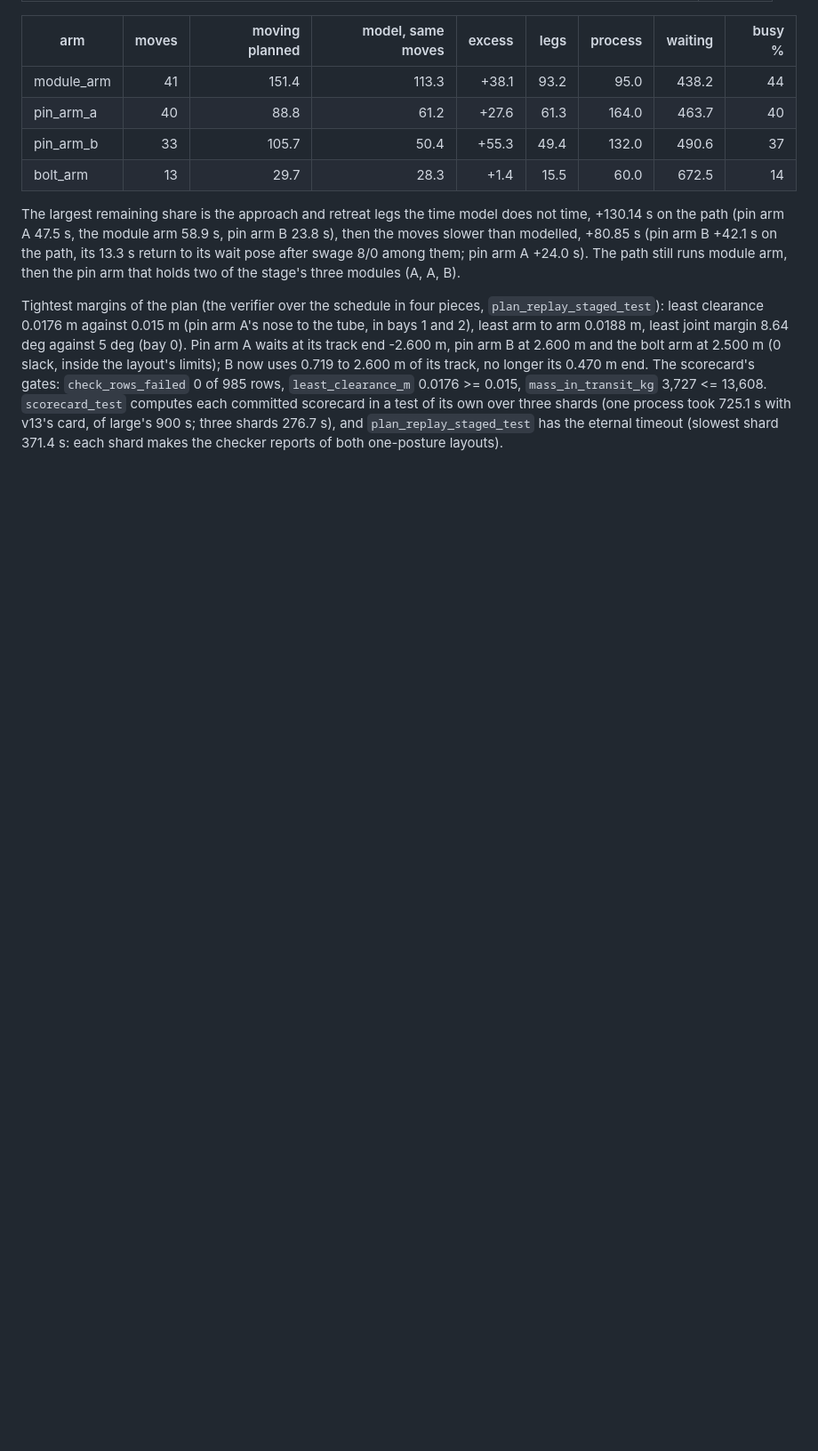
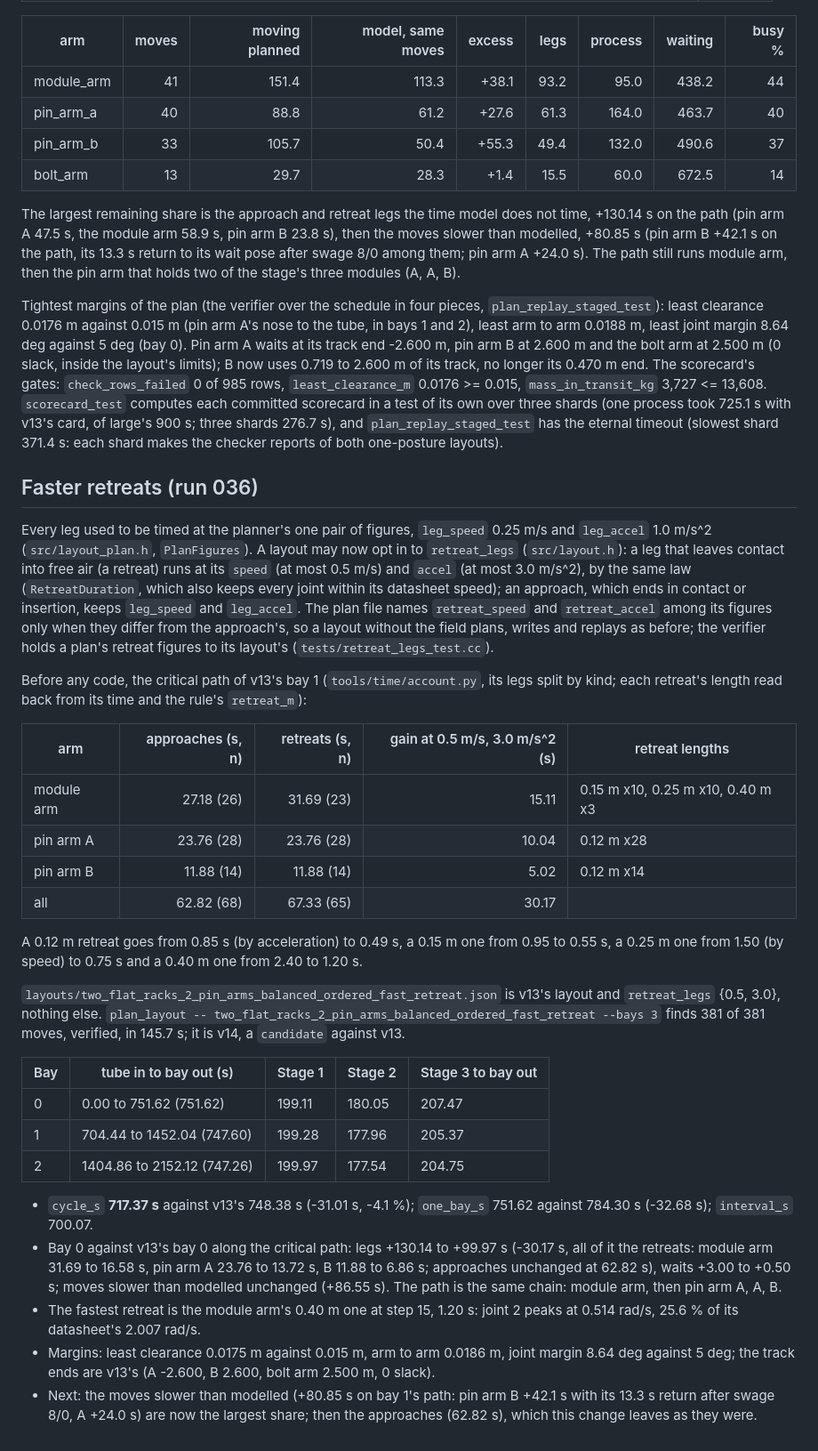
Before and after one commit to org-004/solar-bay-assembly, a Markdown page: docs/two-flat-racks-balanced.md, the part around the change. Shown at 89% size. Rendered like a GitHub page; blank space fills up the shorter version.

```diff
--- a/docs/two-flat-racks-balanced.md
+++ b/docs/two-flat-racks-balanced.md
@@ -316,3 +316,52 @@ m end. The scorecard's gates: `check_rows_failed` 0 of 985 rows, `least_clearanc
 a test of its own over three shards (one process took 725.1 s with v13's card, of large's 900 s;
 three shards 276.7 s), and `plan_replay_staged_test` has the eternal timeout (slowest shard 371.4 s:
 each shard makes the checker reports of both one-posture layouts).
+
+## Faster retreats (run 036)
+
+Every leg used to be timed at the planner's one pair of figures, `leg_speed` 0.25 m/s and
+`leg_accel` 1.0 m/s^2 (`src/layout_plan.h`, `PlanFigures`). A layout may now opt in to
+`retreat_legs` (`src/layout.h`): a leg that leaves contact into free air (a retreat) runs at its
+`speed` (at most 0.5 m/s) and `accel` (at most 3.0 m/s^2), by the same law
+(`RetreatDuration`, which also keeps every joint within its datasheet speed); an approach, which
+ends in contact or insertion, keeps `leg_speed` and `leg_accel`. The plan file names
+`retreat_speed` and `retreat_accel` among its figures only when they differ from the approach's,
+so a layout without the field plans, writes and replays as before; the verifier holds a plan's
+retreat figures to its layout's (`tests/retreat_legs_test.cc`).
+
+Before any code, the critical path of v13's bay 1 (`tools/time/account.py`, its legs split by
+kind; each retreat's length read back from its time and the rule's `retreat_m`):
+
+| arm | approaches (s, n) | retreats (s, n) | gain at 0.5 m/s, 3.0 m/s^2 (s) | retreat lengths |
+|---|---:|---:|---:|---|
+| module arm | 27.18 (26) | 31.69 (23) | 15.11 | 0.15 m x10, 0.25 m x10, 0.40 m x3 |
+| pin arm A | 23.76 (28) | 23.76 (28) | 10.04 | 0.12 m x28 |
+| pin arm B | 11.88 (14) | 11.88 (14) | 5.02 | 0.12 m x14 |
+| all | 62.82 (68) | 67.33 (65) | 30.17 | |
+
+A 0.12 m retreat goes from 0.85 s (by acceleration) to 0.49 s, a 0.15 m one from 0.95 to 0.55 s,
+a 0.25 m one from 1.50 (by speed) to 0.75 s and a 0.40 m one from 2.40 to 1.20 s.
+
+`layouts/two_flat_racks_2_pin_arms_balanced_ordered_fast_retreat.json` is v13's layout and
+`retreat_legs` {0.5, 3.0}, nothing else. `plan_layout -- two_flat_racks_2_pin_arms_balanced_ordered_fast_retreat
+--bays 3` finds 381 of 381 moves, verified, in 145.7 s; it is v14, a `candidate` against v13.
+
+| Bay | tube in to bay out (s) | Stage 1 | Stage 2 | Stage 3 to bay out |
+|---|---|---|---|---|
+| 0 | 0.00 to 751.62 (751.62) | 199.11 | 180.05 | 207.47 |
+| 1 | 704.44 to 1452.04 (747.60) | 199.28 | 177.96 | 205.37 |
+| 2 | 1404.86 to 2152.12 (747.26) | 199.97 | 177.54 | 204.75 |
+
+- `cycle_s` **717.37 s** against v13's 748.38 s (-31.01 s, -4.1 %); `one_bay_s` 751.62 against
+  784.30 s (-32.68 s); `interval_s` 700.07.
+- Bay 0 against v13's bay 0 along the critical path: legs +130.14 to +99.97 s (-30.17 s, all of
+  it the retreats: module arm 31.69 to 16.58 s, pin arm A 23.76 to 13.72 s, B 11.88 to 6.86 s;
+  approaches unchanged at 62.82 s), waits +3.00 to +0.50 s; moves slower than modelled unchanged
+  (+86.55 s). The path is the same chain: module arm, then pin arm A, A, B.
+- The fastest retreat is the module arm's 0.40 m one at step 15, 1.20 s: joint 2 peaks at 0.514
+  rad/s, 25.6 % of its datasheet's 2.007 rad/s.
+- Margins: least clearance 0.0175 m against 0.015 m, arm to arm 0.0186 m, joint margin 8.64 deg
+  against 5 deg; the track ends are v13's (A -2.600, B 2.600, bolt arm 2.500 m, 0 slack).
+- Next: the moves slower than modelled (+80.85 s on bay 1's path: pin arm B +42.1 s with its
+  13.3 s return after swage 8/0, A +24.0 s) are now the largest share; then the approaches
+  (62.82 s), which this change leaves as they were.
```
Also changed, not shown: README.md (+3 -3 lines), docs/directions/two-20ft-flat-racks.md (+1 -0 lines), docs/evolution/v14.gif (added), 3 other files.
